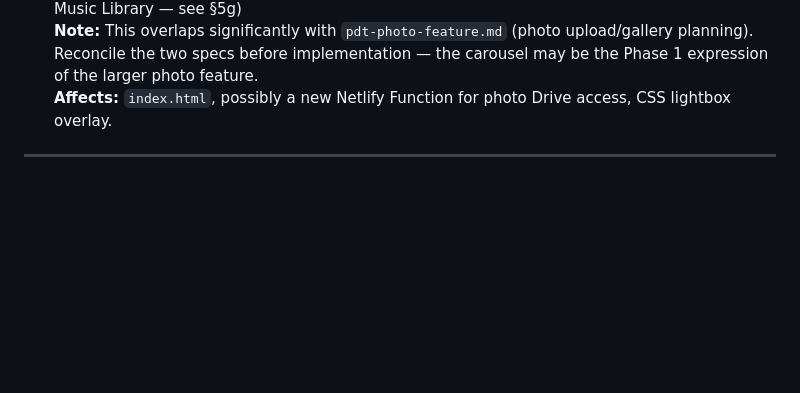
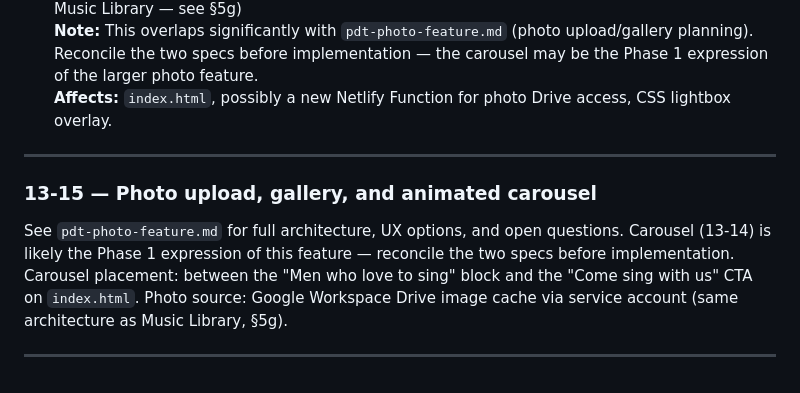
Before and after one commit to PDT-tech/PDT-website, a Markdown page: pdt-requirements.md, the part around the change. GitHub-like rendering; blank space fills up the shorter version.

Commit message:
docs(requirements): add 13-15 photo feature cross-reference to backlog
Co-Authored-By: Claude Sonnet 4.6 <noreply@anthropic.com>

```diff
--- a/pdt-requirements.md
+++ b/pdt-requirements.md
@@ -732,3 +732,8 @@ Rehearsal details: Mondays 10:30am–12:30pm, Westside Journey UMC, 13420 SW But
 **Affects:** `index.html`, possibly a new Netlify Function for photo Drive access, CSS lightbox overlay.
 
 ---
+
+### 13-15 — Photo upload, gallery, and animated carousel
+See `pdt-photo-feature.md` for full architecture, UX options, and open questions. Carousel (13-14) is likely the Phase 1 expression of this feature — reconcile the two specs before implementation. Carousel placement: between the "Men who love to sing" block and the "Come sing with us" CTA on `index.html`. Photo source: Google Workspace Drive image cache via service account (same architecture as Music Library, §5g).
+
+---
```
